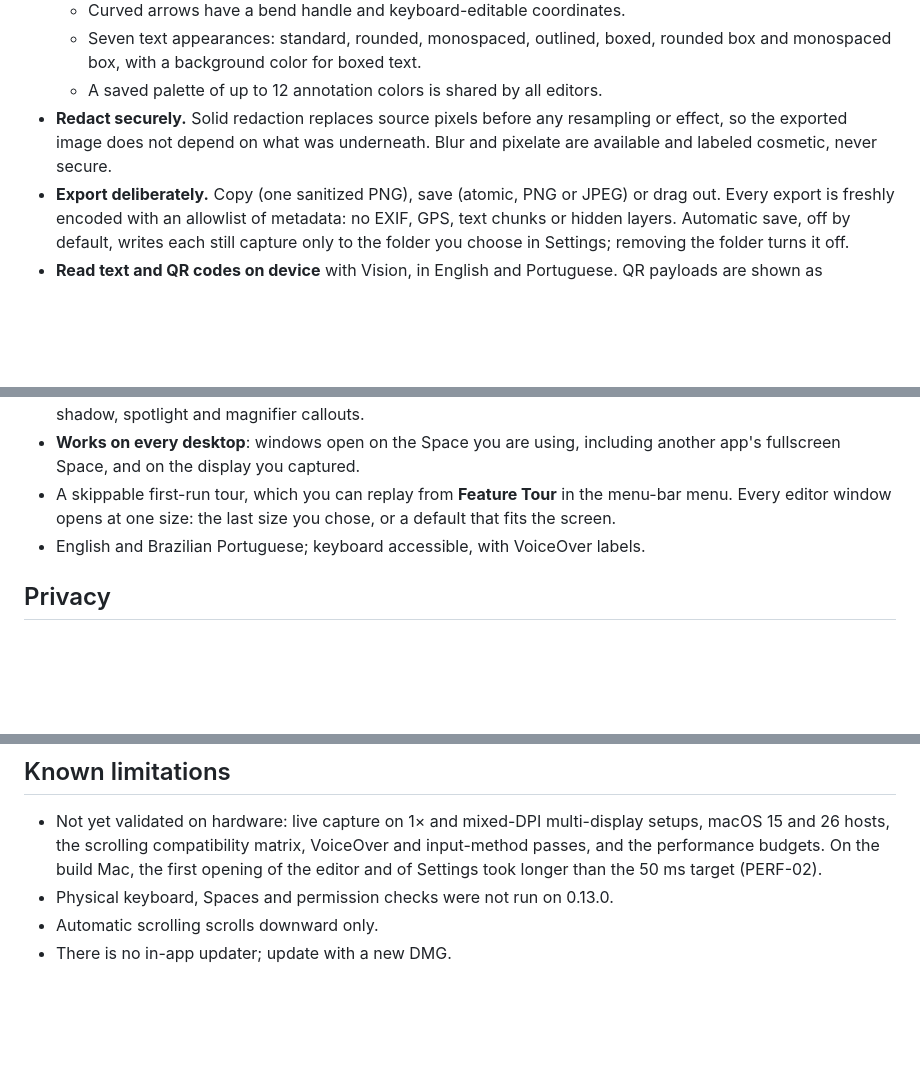
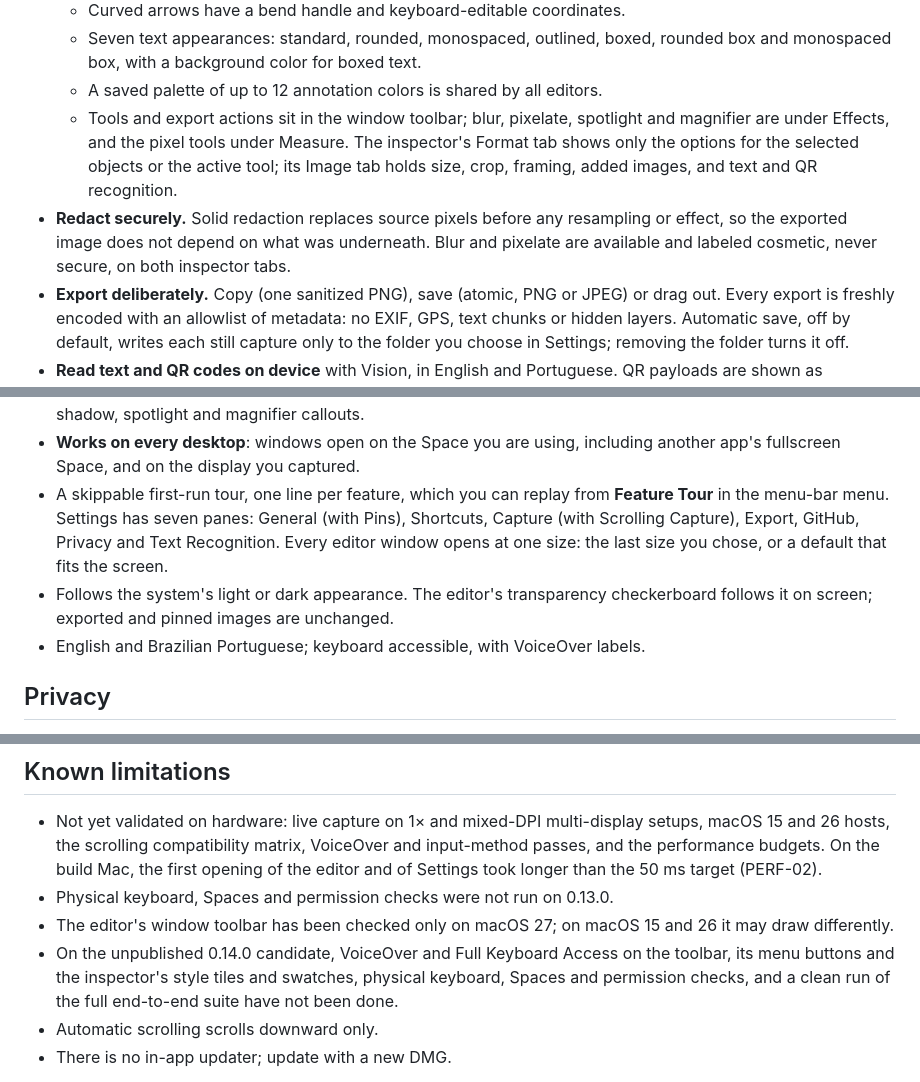
Before and after one commit to mneves75/recortia, a Markdown page: README.md, 3 parts joined by grey strips. Rendered like a GitHub page; blank space fills up the shorter version.

Commit message:
docs(readme): describe the redesigned editor, Settings and dark appearance
Why: the product description must match the 0.14.0 candidate's
behaviour; the version lines, install steps and download links stay on
0.13.0 because that is still the published release.

What: the toolbar with its Effects and Measure menus and the Format and
Image inspector tabs; the cosmetic label on both tabs; the one-line
tour and Settings' seven panes; following the system appearance with an
on-screen-only checkerboard. Known limitations add the toolbar's macOS
27-only check and what was not run on the unpublished 0.14.0 candidate.

Proof: each statement matches docs/specs/editor-redesign/spec.md
(slices 1-4 as built) and the CHANGELOG 0.14.0 section; the version,
install and download lines are unchanged in the diff.

Co-Authored-By: Claude Opus 5.5 <noreply@anthropic.com>

```diff
--- a/README.md
+++ b/README.md
@@ -40,9 +40,13 @@ The Homebrew cask (`brew install --cask mneves75/tap/recortia`) still installs t
   - Seven text appearances: standard, rounded, monospaced, outlined, boxed, rounded box and
     monospaced box, with a background color for boxed text.
   - A saved palette of up to 12 annotation colors is shared by all editors.
+  - Tools and export actions sit in the window toolbar; blur, pixelate, spotlight and magnifier
+    are under Effects, and the pixel tools under Measure. The inspector's Format tab shows only
+    the options for the selected objects or the active tool; its Image tab holds size, crop,
+    framing, added images, and text and QR recognition.
 - **Redact securely.** Solid redaction replaces source pixels before any resampling or effect,
   so the exported image does not depend on what was underneath. Blur and pixelate are available
-  and labeled cosmetic, never secure.
+  and labeled cosmetic, never secure, on both inspector tabs.
 - **Export deliberately.** Copy (one sanitized PNG), save (atomic, PNG or JPEG) or drag out.
   Every export is freshly encoded with an allowlist of metadata: no EXIF, GPS, text chunks or
   hidden layers. Automatic save, off by default, writes each still capture only to the folder you
@@ -62,9 +66,13 @@ The Homebrew cask (`brew install --cask mneves75/tap/recortia`) still installs t
   rounded corners, shadow, spotlight and magnifier callouts.
 - **Works on every desktop**: windows open on the Space you are using, including another app's
   fullscreen Space, and on the display you captured.
-- A skippable first-run tour, which you can replay from **Feature Tour** in the menu-bar menu.
+- A skippable first-run tour, one line per feature, which you can replay from **Feature Tour** in
+  the menu-bar menu. Settings has seven panes: General (with Pins), Shortcuts, Capture (with
+  Scrolling Capture), Export, GitHub, Privacy and Text Recognition.
   Every editor window opens at one size: the last size you chose, or a default that fits the
   screen.
+- Follows the system's light or dark appearance. The editor's transparency checkerboard follows
+  it on screen; exported and pinned images are unchanged.
 - English and Brazilian Portuguese; keyboard accessible, with VoiceOver labels.
 
 ## Privacy
@@ -136,6 +144,11 @@ in [docs/architecture/module-contracts.md](docs/architecture/module-contracts.md
   performance budgets. On the build Mac, the first opening of the editor and of Settings took
   longer than the 50 ms target (PERF-02).
 - Physical keyboard, Spaces and permission checks were not run on 0.13.0.
+- The editor's window toolbar has been checked only on macOS 27; on macOS 15 and 26 it may draw
+  differently.
+- On the unpublished 0.14.0 candidate, VoiceOver and Full Keyboard Access on the toolbar, its menu
+  buttons and the inspector's style tiles and swatches, physical keyboard, Spaces and permission
+  checks, and a clean run of the full end-to-end suite have not been done.
 - Automatic scrolling scrolls downward only.
 - There is no in-app updater; update with a new DMG.
 
```
